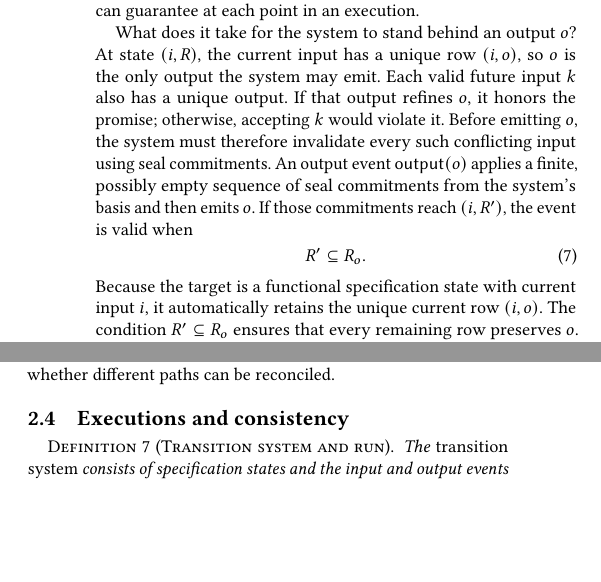
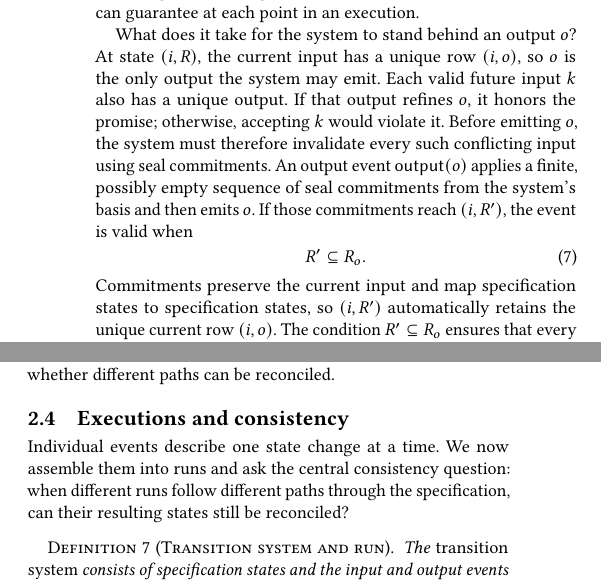
Before and after one commit to jhellerstein/coord-criterion, a LaTeX document (main.tex, which reads sections/functional-calm.tex): two parts of the columns of page 5 of 25, joined at a grey line, cut so that both start at the same text, the shorter picture padded with empty space. Compiled offline with pdfLaTeX.

Commit message:
wip: clarify Section 2.4 transition

```diff
--- a/sections/functional-calm.tex
+++ b/sections/functional-calm.tex
@@ -409,11 +409,11 @@ reach $(i,R')$, the event is valid when
   R'\subseteq R_o.
   \label{eq:supported-output-action}
 \end{equation}
-Because the target is a functional specification state with current input $i$,
-it automatically retains the unique current row $(i,o)$.  The condition
-$R'\subseteq R_o$ ensures that every remaining row preserves $o$.  The
-commitments and emission occur in one atomic event, and the execution records
-which commitments it applies.
+Commitments preserve the current input and map specification states to
+specification states, so $(i,R')$ automatically retains the unique current row
+$(i,o)$.  The condition $R'\subseteq R_o$ ensures that every remaining row
+preserves $o$.  The commitments and emission occur in one atomic event, and the
+execution records which commitments it applies.
 
 The canonical basis makes the required restriction explicit.  It applies $s_o$
 when $R_o\neq R$ and no commitment when $R_o=R$.  In either case, the event
@@ -456,6 +456,11 @@ can be reconciled.
 
 \subsection{Executions and consistency}
 \label{sec:determination}
+
+Individual events describe one state change at a time.  We now assemble them
+into runs and ask the central consistency question: when different runs follow
+different paths through the specification, can their resulting states still be
+reconciled?
 
 \begin{definition}[Transition system and run]
 \label{def:io-transition-system}
```
